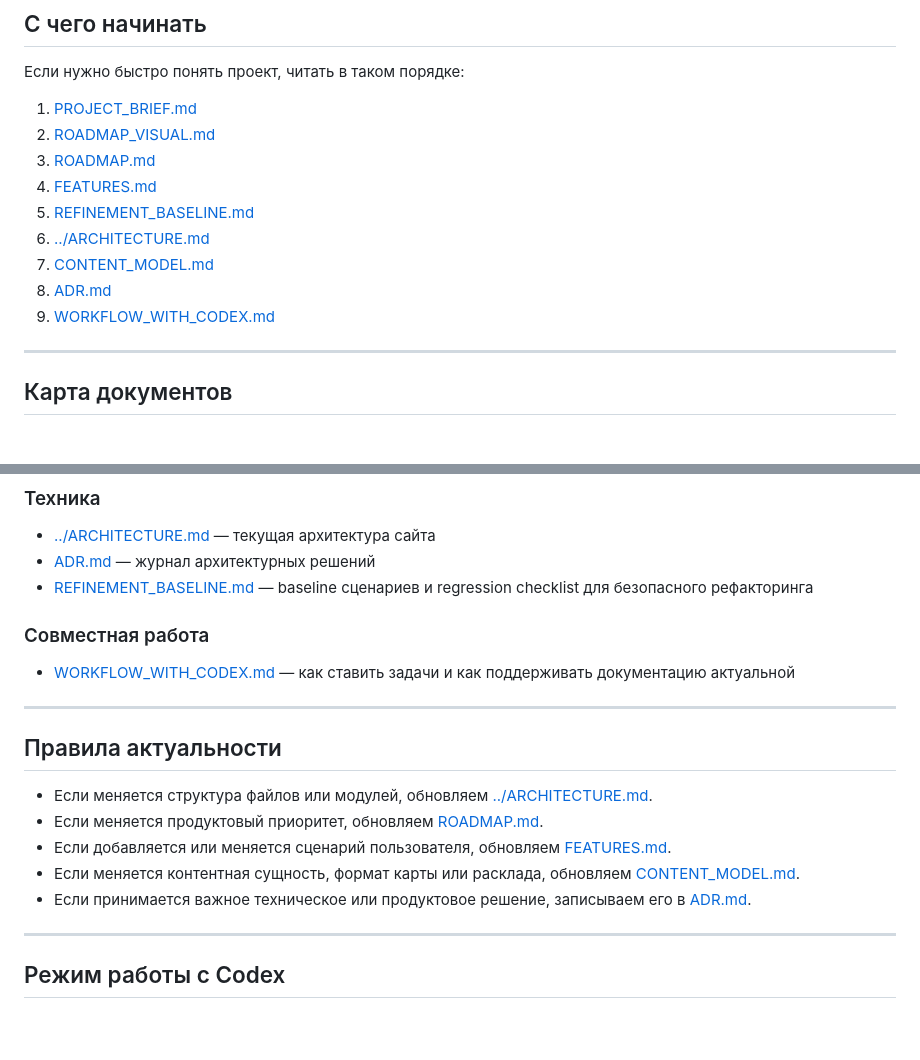
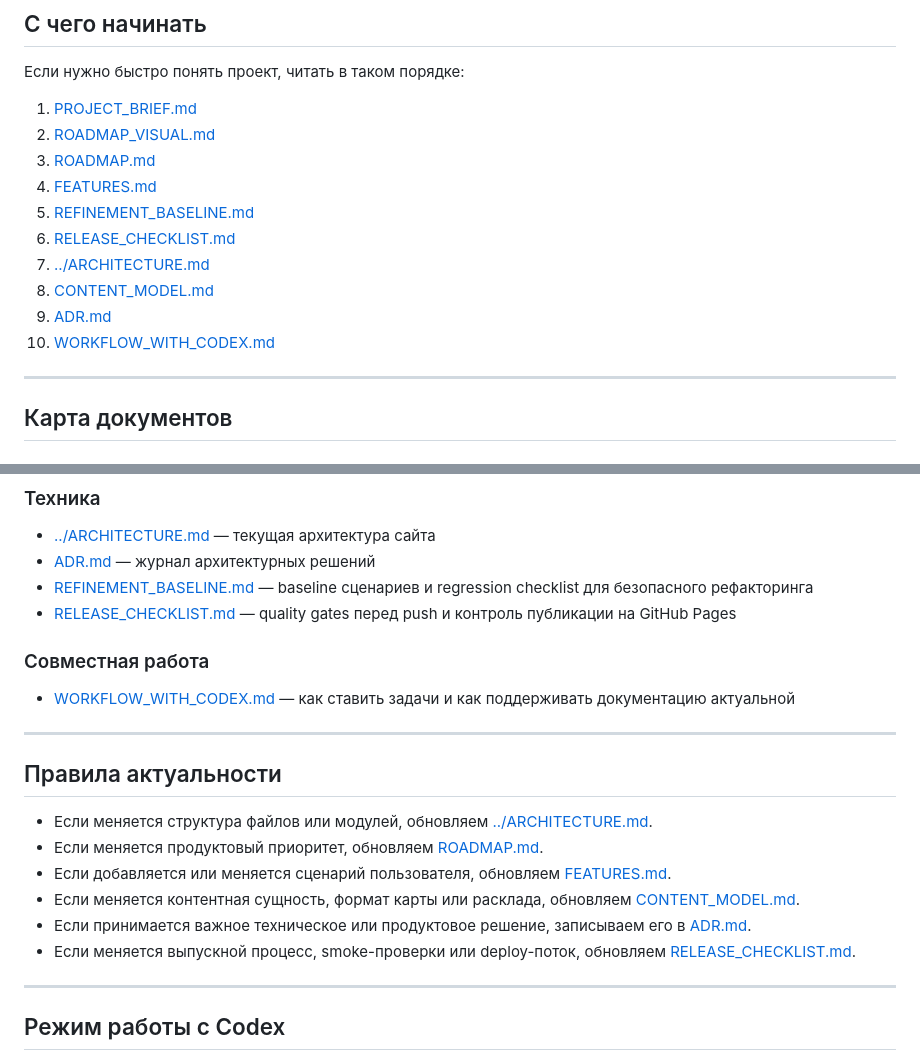
Before and after one commit to YukiSakura13/WYRD, a Markdown page: docs/README.md, 2 parts joined by grey strips. GitHub-like rendering; blank space fills up the shorter version.

Commit message:
Finalize deploy reliability and release gates

```diff
--- a/docs/README.md
+++ b/docs/README.md
@@ -19,10 +19,11 @@
 3. [ROADMAP.md](/Users/marinamart/Desktop/Oracle_dev/docs/ROADMAP.md)
 4. [FEATURES.md](/Users/marinamart/Desktop/Oracle_dev/docs/FEATURES.md)
 5. [REFINEMENT_BASELINE.md](/Users/marinamart/Desktop/Oracle_dev/docs/REFINEMENT_BASELINE.md)
-6. [../ARCHITECTURE.md](/Users/marinamart/Desktop/Oracle_dev/ARCHITECTURE.md)
-7. [CONTENT_MODEL.md](/Users/marinamart/Desktop/Oracle_dev/docs/CONTENT_MODEL.md)
-8. [ADR.md](/Users/marinamart/Desktop/Oracle_dev/docs/ADR.md)
-9. [WORKFLOW_WITH_CODEX.md](/Users/marinamart/Desktop/Oracle_dev/docs/WORKFLOW_WITH_CODEX.md)
+6. [RELEASE_CHECKLIST.md](/Users/marinamart/Desktop/Oracle_dev/docs/RELEASE_CHECKLIST.md)
+7. [../ARCHITECTURE.md](/Users/marinamart/Desktop/Oracle_dev/ARCHITECTURE.md)
+8. [CONTENT_MODEL.md](/Users/marinamart/Desktop/Oracle_dev/docs/CONTENT_MODEL.md)
+9. [ADR.md](/Users/marinamart/Desktop/Oracle_dev/docs/ADR.md)
+10. [WORKFLOW_WITH_CODEX.md](/Users/marinamart/Desktop/Oracle_dev/docs/WORKFLOW_WITH_CODEX.md)
 
 ---
 
@@ -41,6 +42,7 @@
 - [../ARCHITECTURE.md](/Users/marinamart/Desktop/Oracle_dev/ARCHITECTURE.md) — текущая архитектура сайта
 - [ADR.md](/Users/marinamart/Desktop/Oracle_dev/docs/ADR.md) — журнал архитектурных решений
 - [REFINEMENT_BASELINE.md](/Users/marinamart/Desktop/Oracle_dev/docs/REFINEMENT_BASELINE.md) — baseline сценариев и regression checklist для безопасного рефакторинга
+- [RELEASE_CHECKLIST.md](/Users/marinamart/Desktop/Oracle_dev/docs/RELEASE_CHECKLIST.md) — quality gates перед push и контроль публикации на GitHub Pages
 
 ### Совместная работа
 
@@ -55,6 +57,7 @@
 - Если добавляется или меняется сценарий пользователя, обновляем [FEATURES.md](/Users/marinamart/Desktop/Oracle_dev/docs/FEATURES.md).
 - Если меняется контентная сущность, формат карты или расклада, обновляем [CONTENT_MODEL.md](/Users/marinamart/Desktop/Oracle_dev/docs/CONTENT_MODEL.md).
 - Если принимается важное техническое или продуктовое решение, записываем его в [ADR.md](/Users/marinamart/Desktop/Oracle_dev/docs/ADR.md).
+- Если меняется выпускной процесс, smoke-проверки или deploy-поток, обновляем [RELEASE_CHECKLIST.md](/Users/marinamart/Desktop/Oracle_dev/docs/RELEASE_CHECKLIST.md).
 
 ---
 
```
